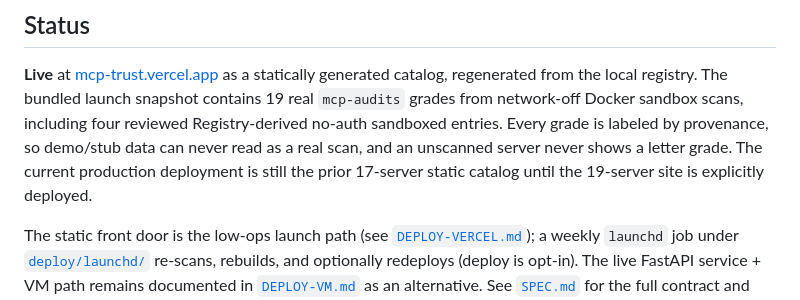
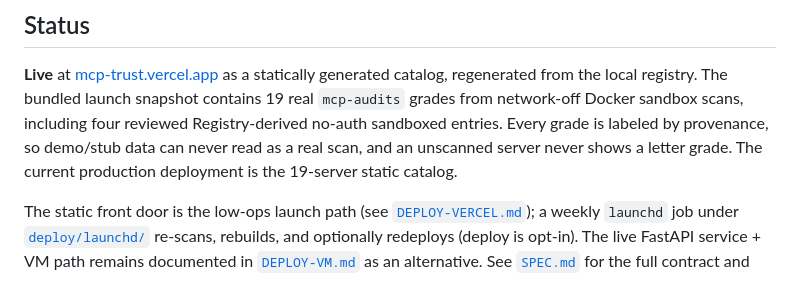
Before and after one commit to saagpatel/mcp-trust, a Markdown page: README.md, the part around the change. Rendered like a GitHub page.

Commit message:
docs(deploy): record 19-server production deploy
Record that Vercel production now serves the 19-server static catalog and update the next operating lane.

```diff
--- a/README.md
+++ b/README.md
@@ -123,8 +123,7 @@ snapshot contains 19 real `mcp-audits` grades from network-off Docker sandbox
 scans, including four reviewed Registry-derived no-auth sandboxed entries.
 Every grade is labeled by provenance, so demo/stub data can never read as a
 real scan, and an unscanned server never shows a letter grade. The current
-production deployment is still the prior 17-server static catalog until the
-19-server site is explicitly deployed.
+production deployment is the 19-server static catalog.
 
 The static front door is the low-ops launch path (see
 [`DEPLOY-VERCEL.md`](DEPLOY-VERCEL.md)); a weekly `launchd` job under
```
Also changed, not shown: HANDOFF.md (+10 -13 lines).
